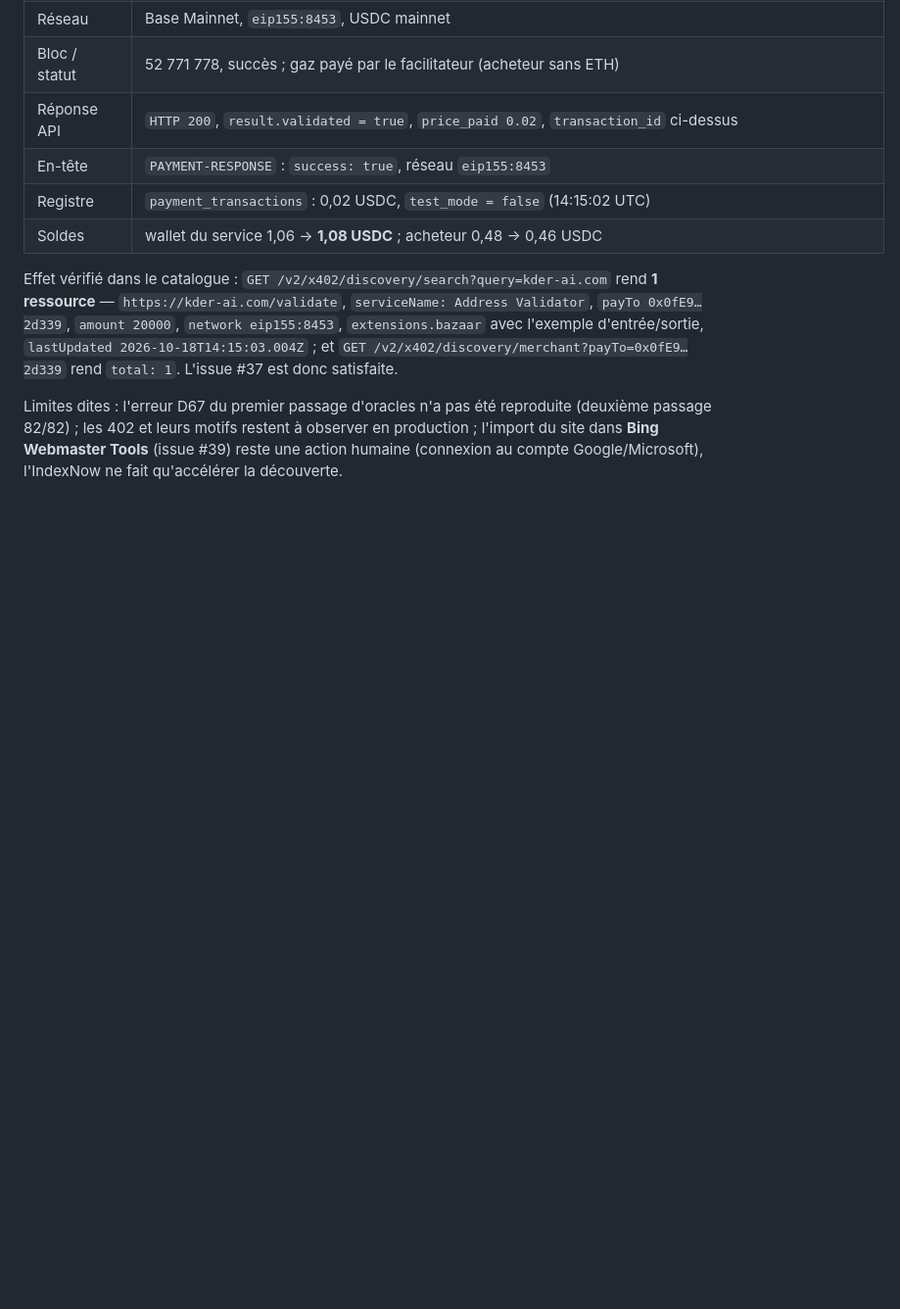
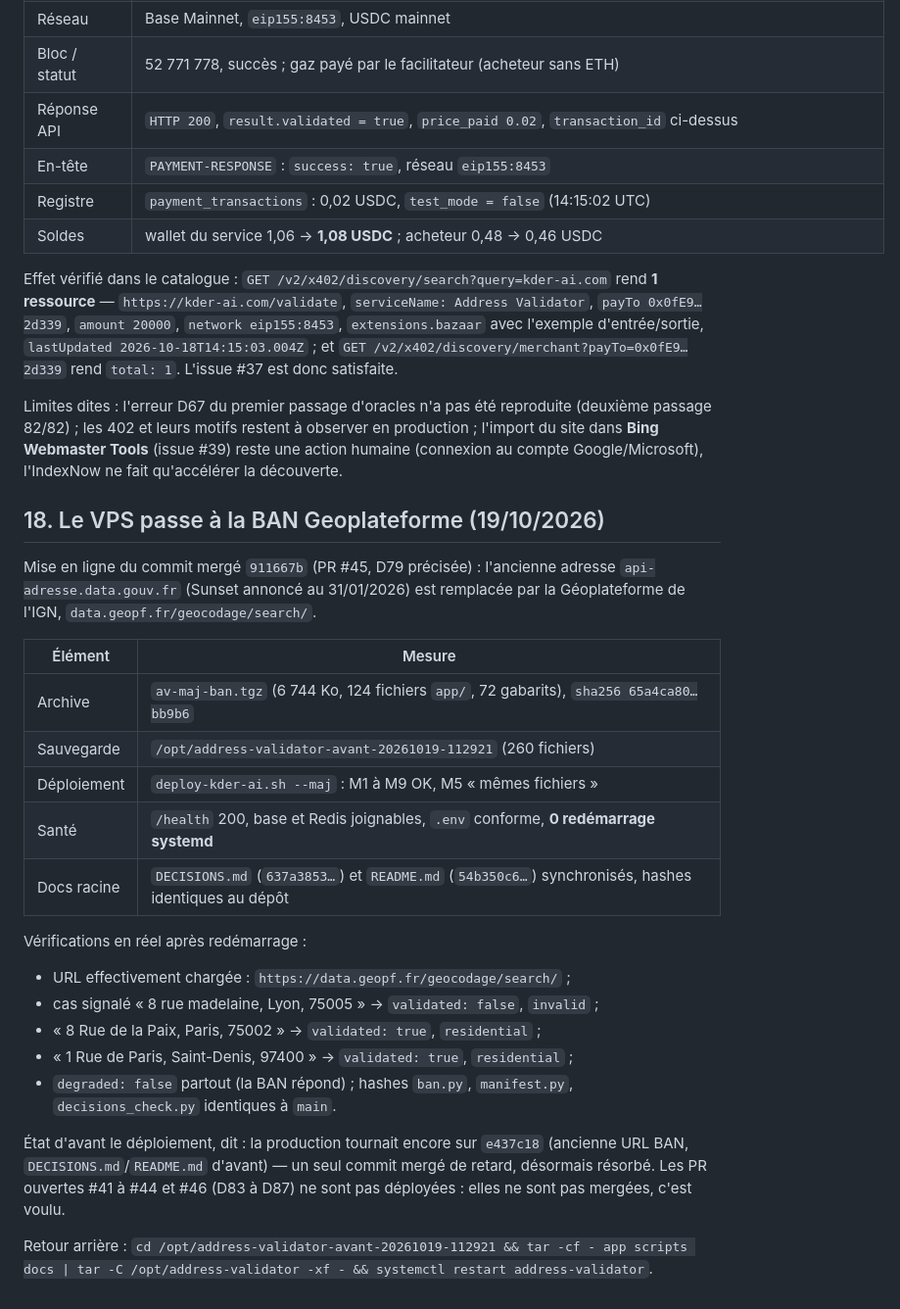
Before and after one commit to Kder974/address-validator, a Markdown page: DEPLOIEMENT_VPS.md, the part around the change. Shown at 98% size. Rendered like a GitHub page; blank space fills up the shorter version.

Commit message:
address-validator: le VPS passe a la BAN Geoplateforme (D79 precisee) - deploiement du commit 911667b (PR #45), archive av-maj-ban.tgz sha256 65a4ca80, sauvegarde avant-20261019-112921, docs racine DECISIONS/README synchronises (hashes identiques), URL data.geopf.fr/geocodage verifiee en reel : cas signale refuse, Paris et La Reunion valides, degraded false, 0 redemarrage systemd ; section 18 de DEPLOIEMENT_VPS.md

```diff
--- a/DEPLOIEMENT_VPS.md
+++ b/DEPLOIEMENT_VPS.md
@@ -962,3 +962,33 @@ Limites dites : l'erreur D67 du premier passage d'oracles n'a pas été reprodui
 production ; l'import du site dans **Bing Webmaster Tools** (issue #39) reste
 une action humaine (connexion au compte Google/Microsoft), l'IndexNow ne fait
 qu'accélérer la découverte.
+
+## 18. Le VPS passe à la BAN Geoplateforme (19/10/2026)
+
+Mise en ligne du commit mergé `911667b` (PR #45, D79 précisée) : l'ancienne
+adresse `api-adresse.data.gouv.fr` (Sunset annoncé au 31/01/2026) est remplacée
+par la Géoplateforme de l'IGN, `data.geopf.fr/geocodage/search/`.
+
+| Élément | Mesure |
+|---|---|
+| Archive | `av-maj-ban.tgz` (6 744 Ko, 124 fichiers `app/`, 72 gabarits), `sha256 65a4ca80…bb9b6` |
+| Sauvegarde | `/opt/address-validator-avant-20261019-112921` (260 fichiers) |
+| Déploiement | `deploy-kder-ai.sh --maj` : M1 à M9 OK, M5 « mêmes fichiers » |
+| Santé | `/health` 200, base et Redis joignables, `.env` conforme, **0 redémarrage systemd** |
+| Docs racine | `DECISIONS.md` (`637a3853…`) et `README.md` (`54b350c6…`) synchronisés, hashes identiques au dépôt |
+
+Vérifications en réel après redémarrage :
+
+- URL effectivement chargée : `https://data.geopf.fr/geocodage/search/` ;
+- cas signalé « 8 rue madelaine, Lyon, 75005 » → `validated: false`, `invalid` ;
+- « 8 Rue de la Paix, Paris, 75002 » → `validated: true`, `residential` ;
+- « 1 Rue de Paris, Saint-Denis, 97400 » → `validated: true`, `residential` ;
+- `degraded: false` partout (la BAN répond) ; hashes `ban.py`, `manifest.py`,
+  `decisions_check.py` identiques à `main`.
+
+État d'avant le déploiement, dit : la production tournait encore sur `e437c18`
+(ancienne URL BAN, `DECISIONS.md`/`README.md` d'avant) — un seul commit mergé de
+retard, désormais résorbé. Les PR ouvertes #41 à #44 et #46 (D83 à D87) ne sont
+pas déployées : elles ne sont pas mergées, c'est voulu.
+
+Retour arrière : `cd /opt/address-validator-avant-20261019-112921 && tar -cf - app scripts docs | tar -C /opt/address-validator -xf - && systemctl restart address-validator`.
```
